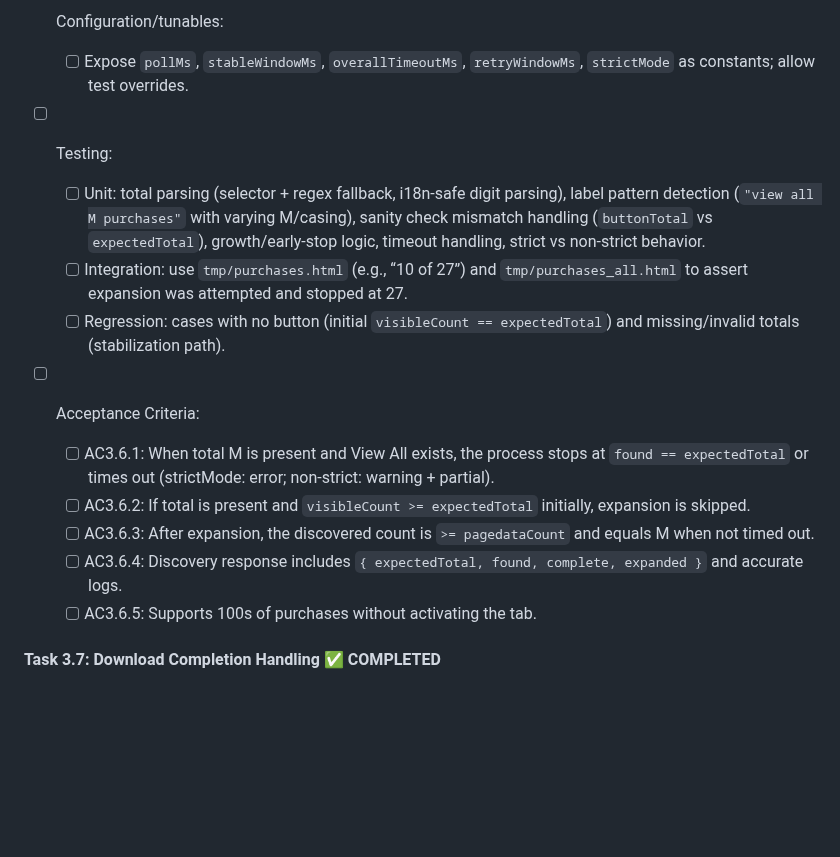
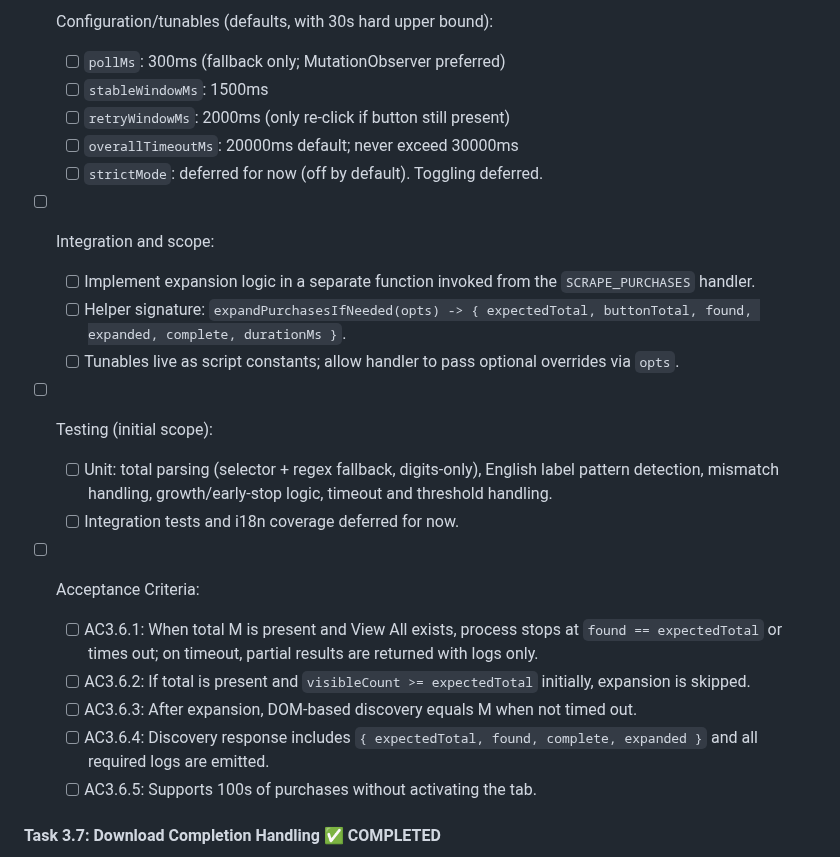
Before and after one commit to xdjs/TrailMix, a Markdown page: plans/implementation_plan.md, the part around one of its changes. Rendered like a GitHub page; blank space fills up the shorter version.

```diff
--- a/plans/implementation_plan.md
+++ b/plans/implementation_plan.md
@@ -443,17 +453,25 @@ Additional outcome:
 
-- [ ] Configuration/tunables:
-  - [ ] Expose `pollMs`, `stableWindowMs`, `overallTimeoutMs`, `retryWindowMs`, `strictMode` as constants; allow test overrides.
+- [ ] Configuration/tunables (defaults, with 30s hard upper bound):
+  - [ ] `pollMs`: 300ms (fallback only; MutationObserver preferred)
+  - [ ] `stableWindowMs`: 1500ms
+  - [ ] `retryWindowMs`: 2000ms (only re-click if button still present)
+  - [ ] `overallTimeoutMs`: 20000ms default; never exceed 30000ms
+  - [ ] `strictMode`: deferred for now (off by default). Toggling deferred.
 
-- [ ] Testing:
-  - [ ] Unit: total parsing (selector + regex fallback, i18n-safe digit parsing), label pattern detection (`"view all M purchases"` with varying M/casing), sanity check mismatch handling (`buttonTotal` vs `expectedTotal`), growth/early-stop logic, timeout handling, strict vs non-strict behavior.
-  - [ ] Integration: use `tmp/purchases.html` (e.g., “10 of 27”) and `tmp/purchases_all.html` to assert expansion was attempted and stopped at 27.
-  - [ ] Regression: cases with no button (initial `visibleCount == expectedTotal`) and missing/invalid totals (stabilization path).
+- [ ] Integration and scope:
+  - [ ] Implement expansion logic in a separate function invoked from the `SCRAPE_PURCHASES` handler.
+  - [ ] Helper signature: `expandPurchasesIfNeeded(opts) -> { expectedTotal, buttonTotal, found, expanded, complete, durationMs }`.
+  - [ ] Tunables live as script constants; allow handler to pass optional overrides via `opts`.
+
+- [ ] Testing (initial scope):
+  - [ ] Unit: total parsing (selector + regex fallback, digits-only), English label pattern detection, mismatch handling, growth/early-stop logic, timeout and threshold handling.
+  - [ ] Integration tests and i18n coverage deferred for now.
 
 - [ ] Acceptance Criteria:
-  - [ ] AC3.6.1: When total M is present and View All exists, the process stops at `found == expectedTotal` or times out (strictMode: error; non-strict: warning + partial).
+  - [ ] AC3.6.1: When total M is present and View All exists, process stops at `found == expectedTotal` or times out; on timeout, partial results are returned with logs only.
   - [ ] AC3.6.2: If total is present and `visibleCount >= expectedTotal` initially, expansion is skipped.
-  - [ ] AC3.6.3: After expansion, the discovered count is `>= pagedataCount` and equals M when not timed out.
-  - [ ] AC3.6.4: Discovery response includes `{ expectedTotal, found, complete, expanded }` and accurate logs.
+  - [ ] AC3.6.3: After expansion, DOM-based discovery equals M when not timed out.
+  - [ ] AC3.6.4: Discovery response includes `{ expectedTotal, found, complete, expanded }` and all required logs are emitted.
   - [ ] AC3.6.5: Supports 100s of purchases without activating the tab.
 
 #### Task 3.7: Download Completion Handling ✅ COMPLETED
```
Also changed, not shown: other parts of plans/implementation_plan.md (+25 -15 lines).
